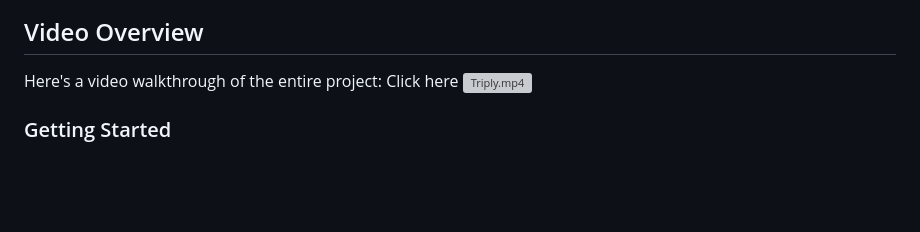
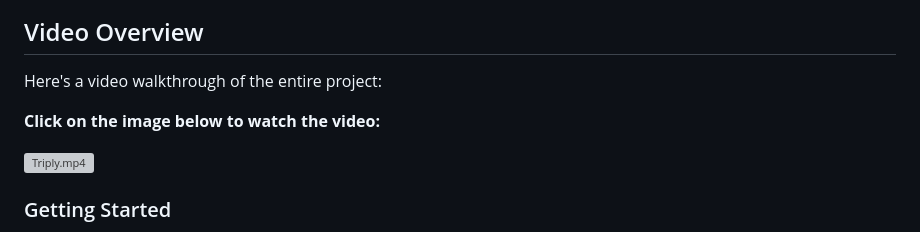
Before and after one commit to shashikira02/Triply, a Markdown page: README.md, the part around the change. Drawn GitHub-style; blank space fills up the shorter version; grey boxes are pictures that could not be loaded.

```diff
--- a/README.md
+++ b/README.md
@@ -50,7 +50,11 @@ Here are some screenshots of the key pages:
 ## Video Overview
 
 Here's a video walkthrough of the entire project:
-Click here
+
+
+**Click on the image below to watch the video:**
+
+
 [![Triply.mp4](https://img.youtube.com/vi/3pO0bxh0-1o/0.jpg)](https://youtu.be/3pO0bxh0-1o)
 
 
```
